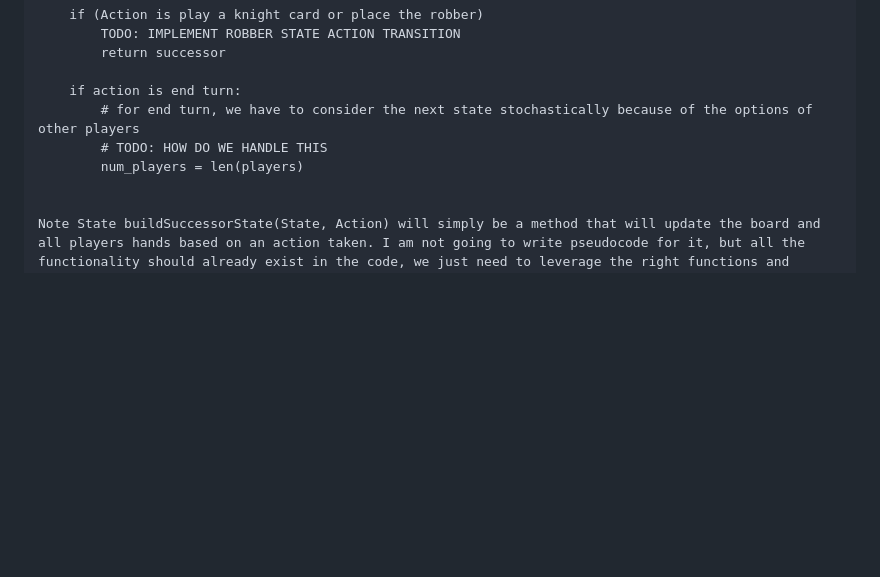
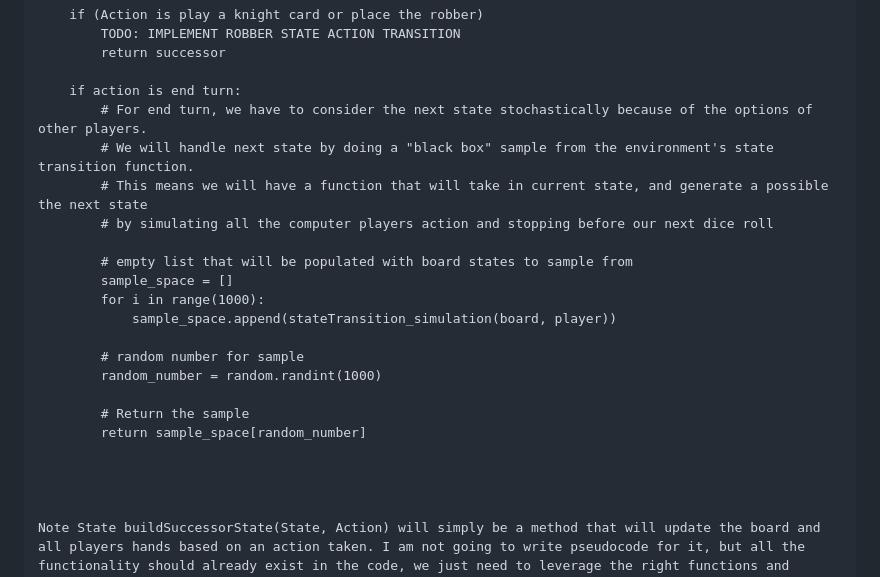
Before and after one commit to catan-ai/project, a Markdown page: stateSpacePseudo.md, the part around the change. GitHub-like rendering; blank space fills up the shorter version.

Commit message:
added the sampling for the successor of end turn

```diff
--- a/stateSpacePseudo.md
+++ b/stateSpacePseudo.md
@@ -151,9 +151,23 @@ State stateActionTransition(State, Action):
         return successor
 
     if action is end turn:
-        # for end turn, we have to consider the next state stochastically because of the options of other players
-        # TODO: HOW DO WE HANDLE THIS
-        num_players = len(players)
+        # For end turn, we have to consider the next state stochastically because of the options of other players.
+        # We will handle next state by doing a "black box" sample from the environment's state transition function.
+        # This means we will have a function that will take in current state, and generate a possible the next state
+        # by simulating all the computer players action and stopping before our next dice roll
+
+        # empty list that will be populated with board states to sample from
+        sample_space = []
+        for i in range(1000):
+            sample_space.append(stateTransition_simulation(board, player))
+
+        # random number for sample
+        random_number = random.randint(1000)
+
+        # Return the sample
+        return sample_space[random_number]
+
+
 
 
 Note State buildSuccessorState(State, Action) will simply be a method that will update the board and all players hands based on an action taken. I am not going to write pseudocode for it, but all the functionality should already exist in the code, we just need to leverage the right functions and variables.
```
